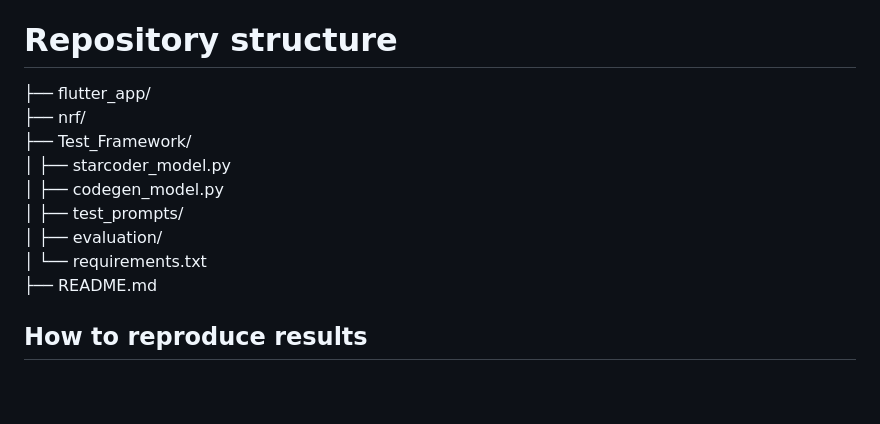
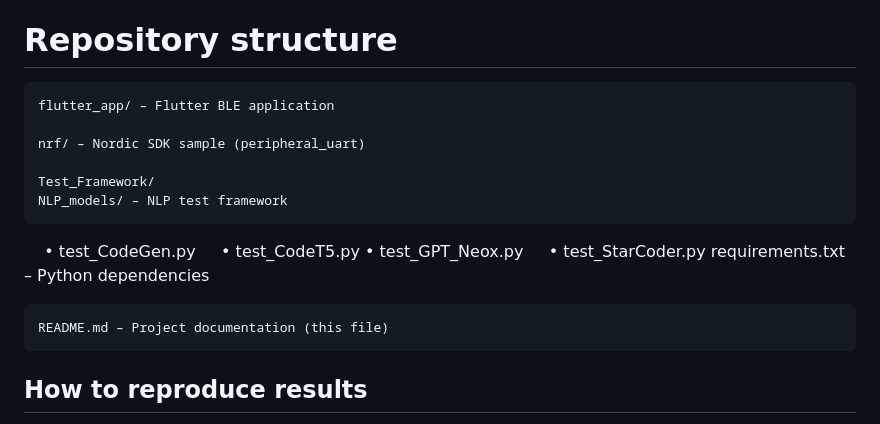
Before and after one commit to Pellikaaan/Testing-Cyber-physical-Systems-Using-NLP-Models-thesis-work-, a Markdown page: README.md, the part around the change. Drawn GitHub-style; blank space fills up the shorter version.

```diff
--- a/README.md
+++ b/README.md
@@ -72,15 +72,19 @@ to use a different nordic semiconductor board, please look at https://www.nordic
 
 # Repository structure
 
-├── flutter_app/
-├── nrf/
-├── Test_Framework/
- │   ├── starcoder_model.py
- │   ├── codegen_model.py
- │   ├── test_prompts/
- │   ├── evaluation/
- │   └── requirements.txt
-├── README.md
+	flutter_app/ – Flutter BLE application
+
+    nrf/ – Nordic SDK sample (peripheral_uart)
+
+    Test_Framework/
+    NLP_models/ – NLP test framework
+    • test_CodeGen.py
+    • test_CodeT5.py
+    • test_GPT_Neox.py
+    • test_StarCoder.py
+    requirements.txt – Python dependencies
+
+    README.md – Project documentation (this file)
 
 ## How to reproduce results
 How to Reproduce Results
```
